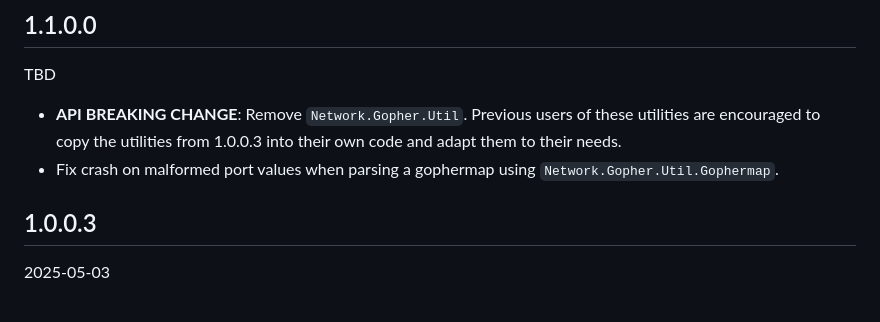
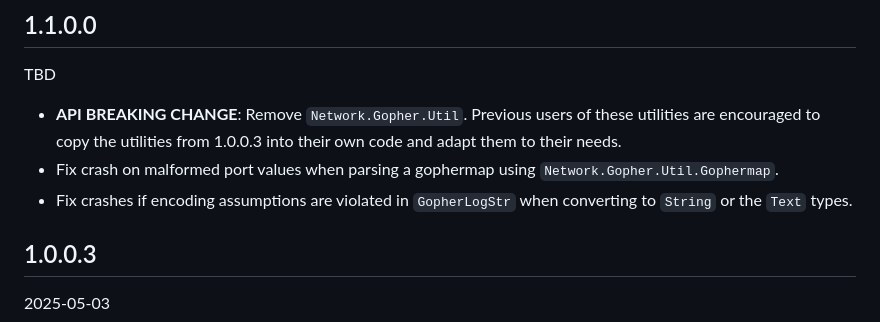
Before and after one commit to sternenseemann/spacecookie, a Markdown page: CHANGELOG.md, the part around the change. Rendered like a GitHub page.

Commit message:
doc(CHANGELOG): mention fixed crashes in Network.Gopher.Log changes

```diff
--- a/CHANGELOG.md
+++ b/CHANGELOG.md
@@ -9,6 +9,8 @@ TBD
   from 1.0.0.3 into their own code and adapt them to their needs.
 * Fix crash on malformed port values when parsing a gophermap using
   `Network.Gopher.Util.Gophermap`.
+* Fix crashes if encoding assumptions are violated in `GopherLogStr`
+  when converting to `String` or the `Text` types.
 
 ## 1.0.0.3
 
```
